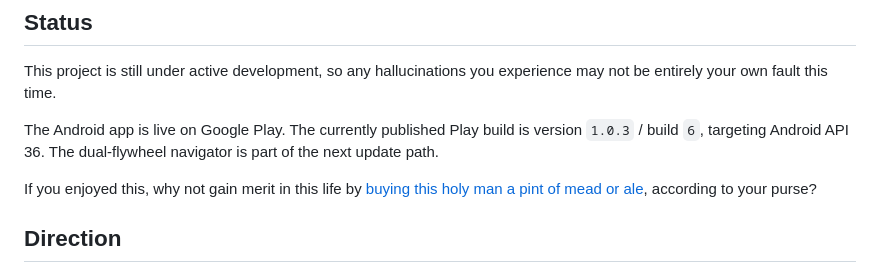
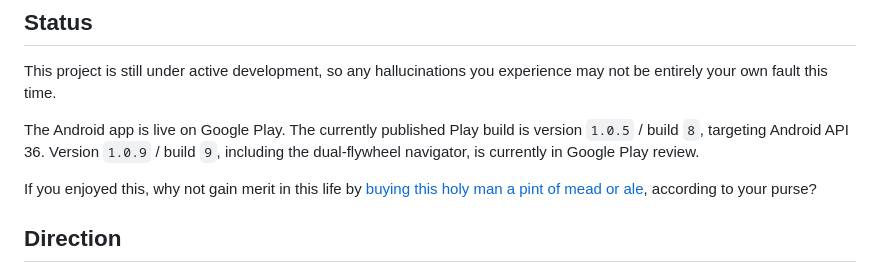
Before and after one commit to AndyJMyers/32-Visualisations, a Markdown page: README.md, the part around the change. Drawn GitHub-style.

Commit message:
Record current Play release status

```diff
--- a/README.md
+++ b/README.md
@@ -248,7 +248,7 @@ Android car mode:
 
 This project is still under active development, so any hallucinations you experience may not be entirely your own fault this time.
 
-The Android app is live on Google Play. The currently published Play build is version `1.0.3` / build `6`, targeting Android API 36. The dual-flywheel navigator is part of the next update path.
+The Android app is live on Google Play. The currently published Play build is version `1.0.5` / build `8`, targeting Android API 36. Version `1.0.9` / build `9`, including the dual-flywheel navigator, is currently in Google Play review.
 
 If you enjoyed this, why not gain merit in this life by [buying this holy man a pint of mead or ale](https://buy.stripe.com/5kQ5kDcX8cwc52J70rds400), according to your purse?
 
```
Also changed, not shown: docs/play-store/PLAY_CONSOLE_ANSWERS.md (+3 -3 lines).
